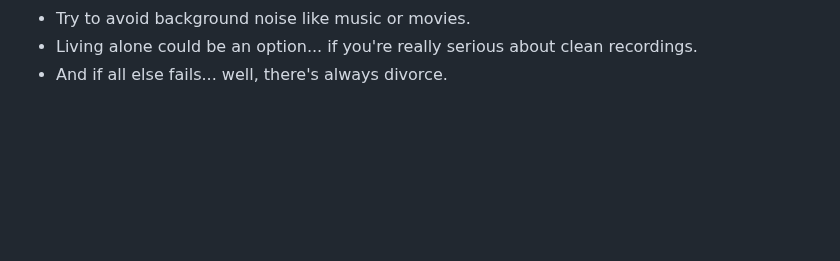
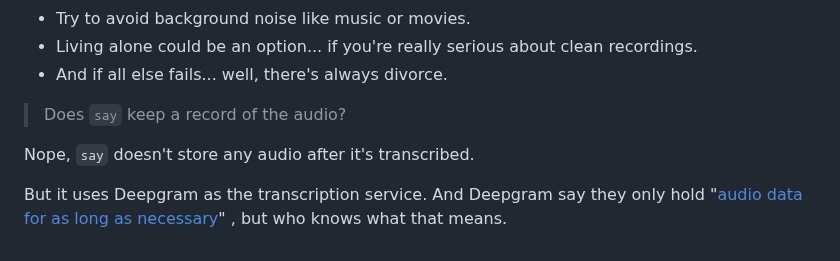
Before and after one commit to 8ta4/say, a Markdown page: README.md, the part around the change. Drawn GitHub-style; blank space fills up the shorter version.

Commit message:
Move Deepgram disclaimer from DONTREADME.md to README.md

```diff
--- a/README.md
+++ b/README.md
@@ -94,3 +94,9 @@ Here are some pro tips:
 - Try to avoid background noise like music or movies.
 - Living alone could be an option... if you're really serious about clean recordings.
 - And if all else fails... well, there's always divorce.
+
+> Does `say` keep a record of the audio?
+
+Nope, `say` doesn't store any audio after it's transcribed.
+
+But it uses Deepgram as the transcription service. And Deepgram say they only hold "[audio data for as long as necessary](https://help.deepgram.com/hc/en-us/articles/6126293557399-Data-Security-Privacy-FAQ#:~:text=Deepgram%20holds%20audio%20data%20for%20as%20long%20as%20necessary)" , but who knows what that means.
```
Also changed, not shown: DONTREADME.md (+0 -2 lines).
